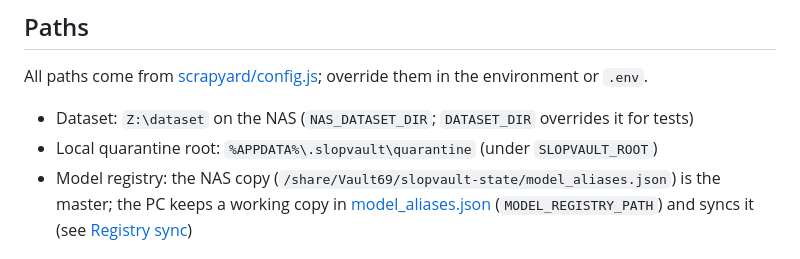
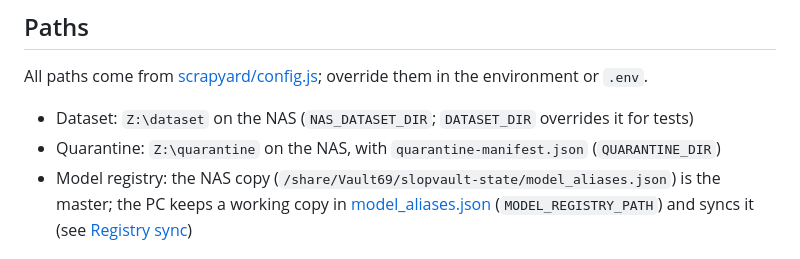
Before and after one commit to BellyNet/crispy-octo-lamp, a Markdown page: README.md, the part around the change. Rendered like a GitHub page.

Commit message:
Point the README at the NAS quarantine
Co-Authored-By: Claude Opus 5.5 <noreply@anthropic.com>

```diff
--- a/README.md
+++ b/README.md
@@ -7,7 +7,7 @@ This repo is the local control center for collecting, repairing, reviewing, hash
 All paths come from [scrapyard/config.js](scrapyard/config.js); override them in the environment or `.env`.
 
 - Dataset: `Z:\dataset` on the NAS (`NAS_DATASET_DIR`; `DATASET_DIR` overrides it for tests)
-- Local quarantine root: `%APPDATA%\.slopvault\quarantine` (under `SLOPVAULT_ROOT`)
+- Quarantine: `Z:\quarantine` on the NAS, with `quarantine-manifest.json` (`QUARANTINE_DIR`)
 - Model registry: the NAS copy (`/share/Vault69/slopvault-state/model_aliases.json`) is the master; the PC keeps a working copy in [model_aliases.json](model_aliases.json) (`MODEL_REGISTRY_PATH`) and syncs it (see [Registry sync](#registry-sync))
 
 ## Running scrapes from the dashboard
```
